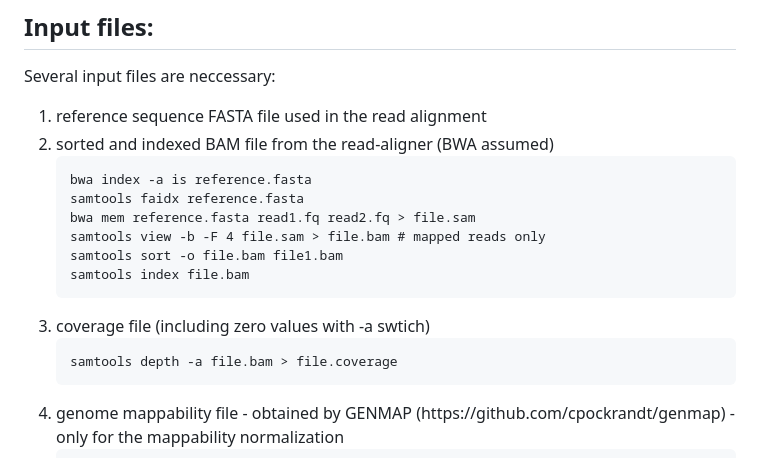
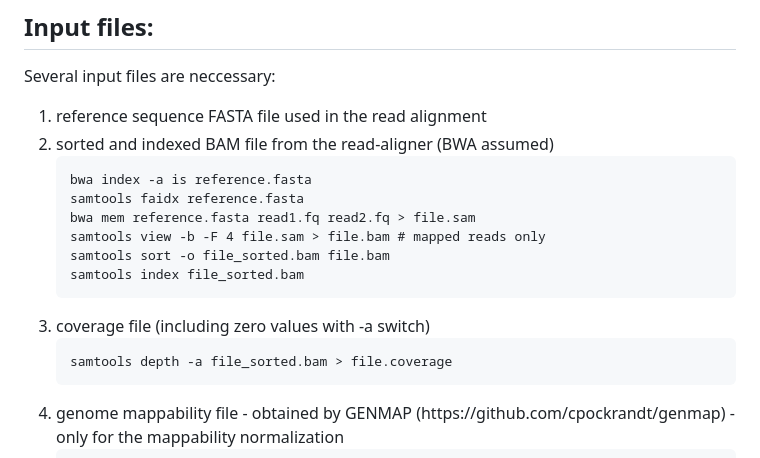
Before and after one commit to robinjugas/CNproScan, a Markdown page: README.md, the part around the change. GitHub-like rendering.

````diff
--- a/README.md
+++ b/README.md
@@ -25,14 +25,14 @@ bwa index -a is reference.fasta
 samtools faidx reference.fasta
 bwa mem reference.fasta read1.fq read2.fq > file.sam
 samtools view -b -F 4 file.sam > file.bam # mapped reads only
-samtools sort -o file.bam file1.bam
-samtools index file.bam
+samtools sort -o file_sorted.bam file.bam
+samtools index file_sorted.bam
 ```
 
-<li>coverage file (including zero values with -a swtich) </li>
+<li>coverage file (including zero values with -a switch) </li>
 
 ```
-samtools depth -a file.bam > file.coverage
+samtools depth -a file_sorted.bam > file.coverage
 ```
 
 <li>genome mappability file - obtained by GENMAP (https://github.com/cpockrandt/genmap) - only for the mappability normalization </li>
````
